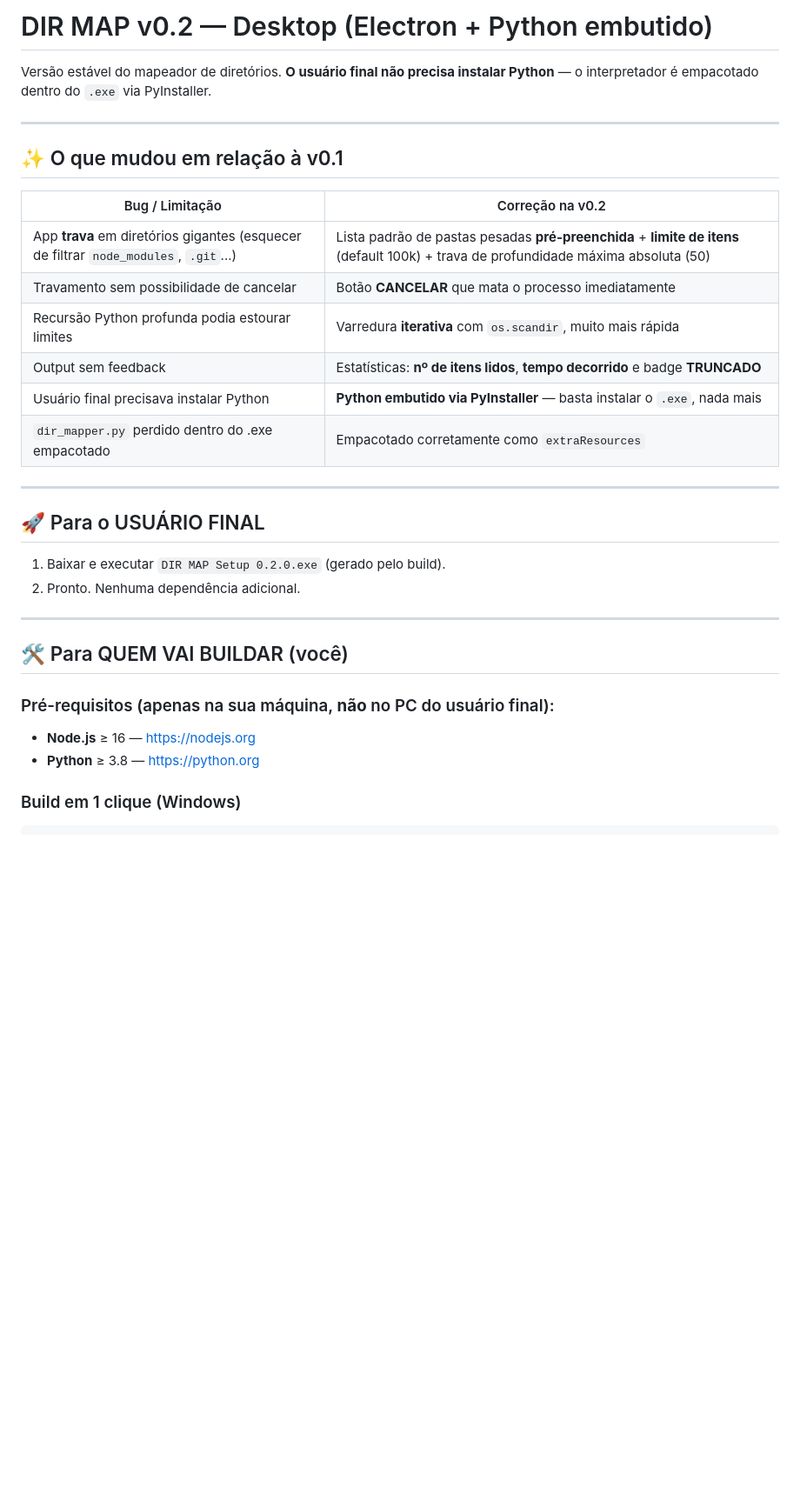
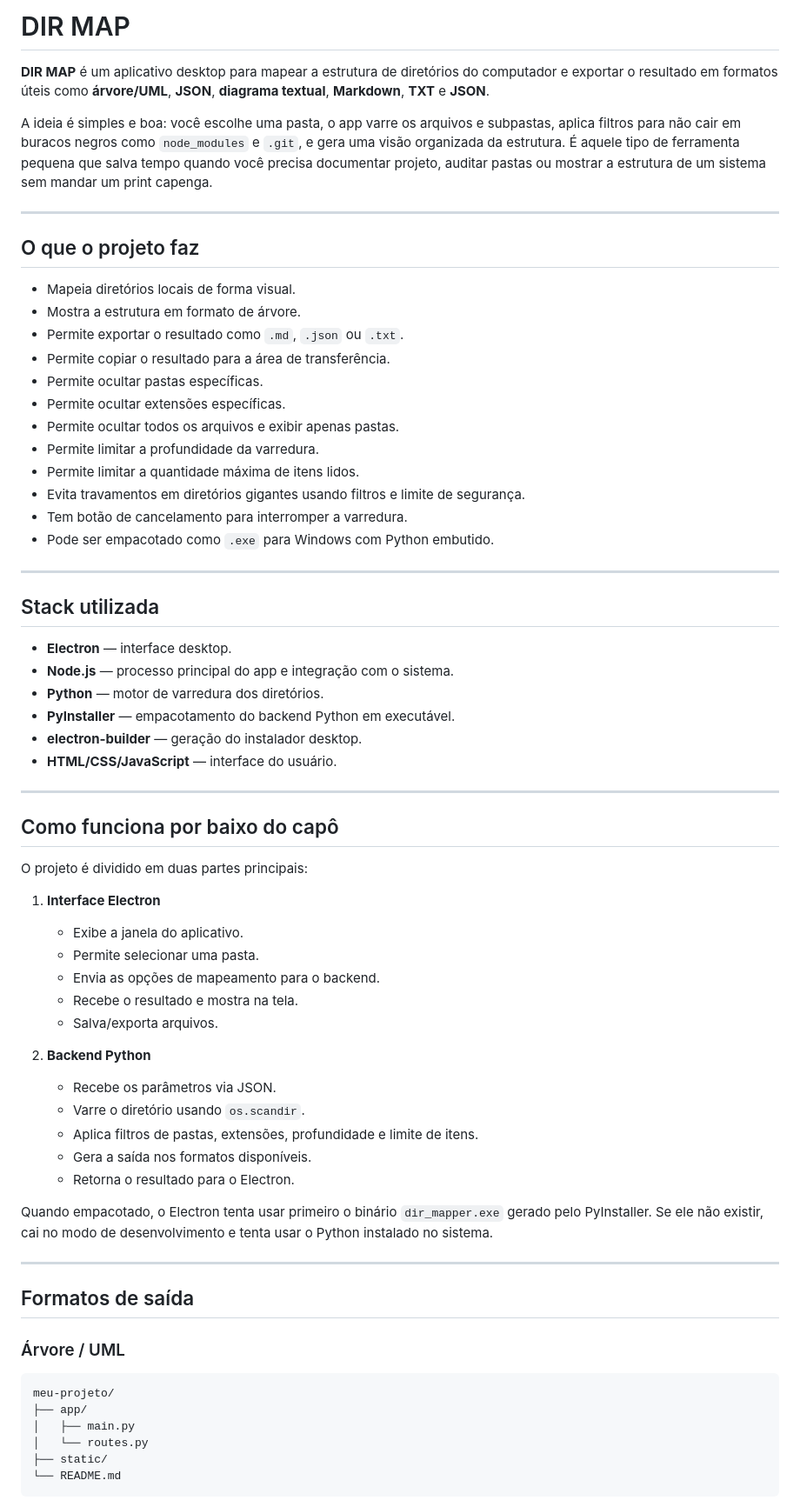
Before and after one commit to annibalemarcos/dir_mapper, a Markdown page: README.md, the part around one of its changes. Shown at 87% size. Rendered like a GitHub page; blank space fills up the shorter version.

````diff
--- a/README.md
+++ b/README.md
@@ -1,33 +1,71 @@
-# DIR MAP v0.2 — Desktop (Electron + Python embutido)
+# DIR MAP
 
-Versão estável do mapeador de diretórios. **O usuário final não precisa instalar Python** — o interpretador é empacotado dentro do `.exe` via PyInstaller.
+**DIR MAP** é um aplicativo desktop para mapear a estrutura de diretórios do computador e exportar o resultado em formatos úteis como **árvore/UML**, **JSON**, **diagrama textual**, **Markdown**, **TXT** e **JSON**.
+
+A ideia é simples e boa: você escolhe uma pasta, o app varre os arquivos e subpastas, aplica filtros para não cair em buracos negros como `node_modules` e `.git`, e gera uma visão organizada da estrutura. É aquele tipo de ferramenta pequena que salva tempo quando você precisa documentar projeto, auditar pastas ou mostrar a estrutura de um sistema sem mandar um print capenga.
 
 ---
 
-## ✨ O que mudou em relação à v0.1
+## O que o projeto faz
 
-| Bug / Limitação | Correção na v0.2 |
-|---|---|
-| App **trava** em diretórios gigantes (esquecer de filtrar `node_modules`, `.git`...) | Lista padrão de pastas pesadas **pré-preenchida** + **limite de itens** (default 100k) + trava de profundidade máxima absoluta (50) |
-| Travamento sem possibilidade de cancelar | Botão **CANCELAR** que mata o processo imediatamente |
-| Recursão Python profunda podia estourar limites | Varredura **iterativa** com `os.scandir`, muito mais rápida |
-| Output sem feedback | Estatísticas: **nº de itens lidos**, **tempo decorrido** e badge **TRUNCADO** |
-| Usuário final precisava instalar Python | **Python embutido via PyInstaller** — basta instalar o `.exe`, nada mais |
-| `dir_mapper.py` perdido dentro do .exe empacotado | Empacotado corretamente como `extraResources` |
+- Mapeia diretórios locais de forma visual.
+- Mostra a estrutura em formato de árvore.
+- Permite exportar o resultado como `.md`, `.json` ou `.txt`.
+- Permite copiar o resultado para a área de transferência.
+- Permite ocultar pastas específicas.
+- Permite ocultar extensões específicas.
+- Permite ocultar todos os arquivos e exibir apenas pastas.
+- Permite limitar a profundidade da varredura.
+- Permite limitar a quantidade máxima de itens lidos.
+- Evita travamentos em diretórios gigantes usando filtros e limite de segurança.
+- Tem botão de cancelamento para interromper a varredura.
+- Pode ser empacotado como `.exe` para Windows com Python embutido.
 
 ---
 
-## 🚀 Para o USUÁRIO FINAL
+## Stack utilizada
 
-1. Baixar e executar `DIR MAP Setup 0.2.0.exe` (gerado pelo build).
-2. Pronto. Nenhuma dependência adicional.
+- **Electron** — interface desktop.
+- **Node.js** — processo principal do app e integração com o sistema.
+- **Python** — motor de varredura dos diretórios.
+- **PyInstaller** — empacotamento do backend Python em executável.
+- **electron-builder** — geração do instalador desktop.
+- **HTML/CSS/JavaScript** — interface do usuário.
 
 ---
 
-## 🛠️ Para QUEM VAI BUILDAR (você)
+## Como funciona por baixo do capô
 
-### Pré-requisitos (apenas na sua máquina, **não** no PC do usuário final):
-- **Node.js** ≥ 16 — https://nodejs.org
-- **Python** ≥ 3.8 — https://python.org
+O projeto é dividido em duas partes principais:
 
-### Build em 1 clique (Windows)
+1. **Interface Electron**
+   - Exibe a janela do aplicativo.
+   - Permite selecionar uma pasta.
+   - Envia as opções de mapeamento para o backend.
+   - Recebe o resultado e mostra na tela.
+   - Salva/exporta arquivos.
+
+2. **Backend Python**
+   - Recebe os parâmetros via JSON.
+   - Varre o diretório usando `os.scandir`.
+   - Aplica filtros de pastas, extensões, profundidade e limite de itens.
+   - Gera a saída nos formatos disponíveis.
+   - Retorna o resultado para o Electron.
+
+Quando empacotado, o Electron tenta usar primeiro o binário `dir_mapper.exe` gerado pelo PyInstaller. Se ele não existir, cai no modo de desenvolvimento e tenta usar o Python instalado no sistema.
+
+---
+
+## Formatos de saída
+
+### Árvore / UML
+
+```txt
+meu-projeto/
+├── app/
+│   ├── main.py
+│   └── routes.py
+├── static/
+└── README.md
+```
+
````
Also changed, not shown: other parts of README.md (+176 -45 lines).
